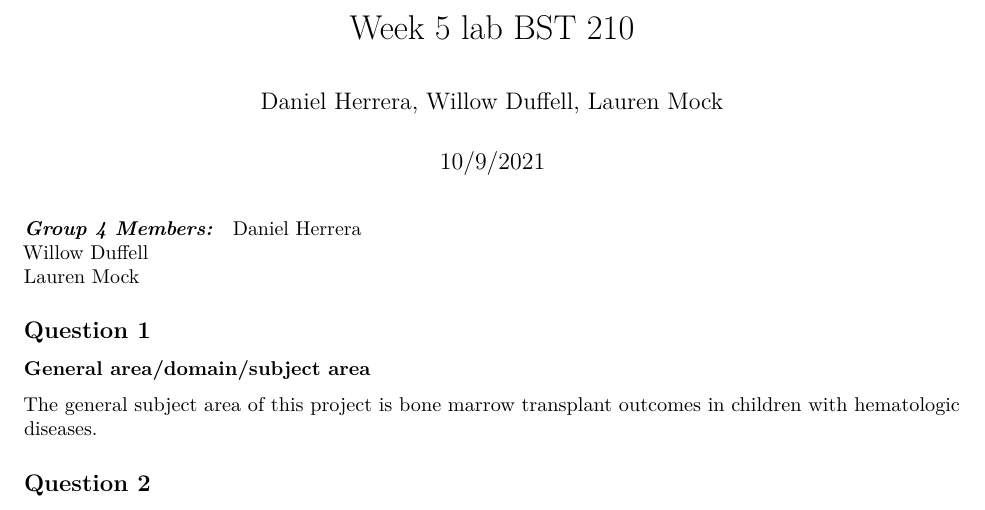
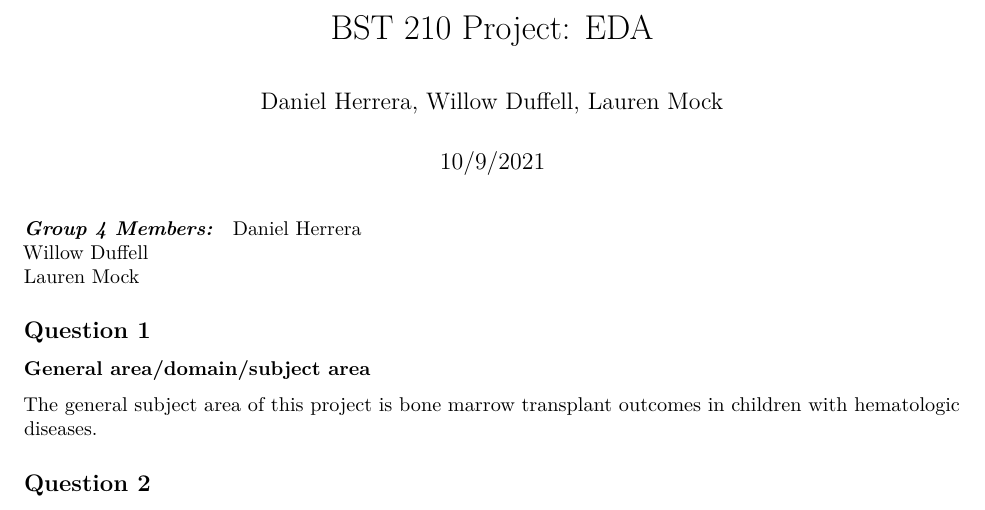
Before and after one commit to laurenmock/210_Project, an R Markdown document (BST 210 project eda.Rmd): part of page 1 of 34, cut at the place of the change. Rendered offline with R 4.5, knitr and Pandoc, then LaTeX, with nearby package versions.

Commit message:
Changed title so it actually makes sense

```diff
--- a/BST 210 project eda.Rmd
+++ b/BST 210 project eda.Rmd
@@ -1,5 +1,5 @@
 ---
-title: "Week 5 lab BST 210"
+title: "BST 210 Project: EDA"
 author: "Daniel Herrera, Willow Duffell, Lauren Mock"
 date: "10/9/2021"
 output:
```
